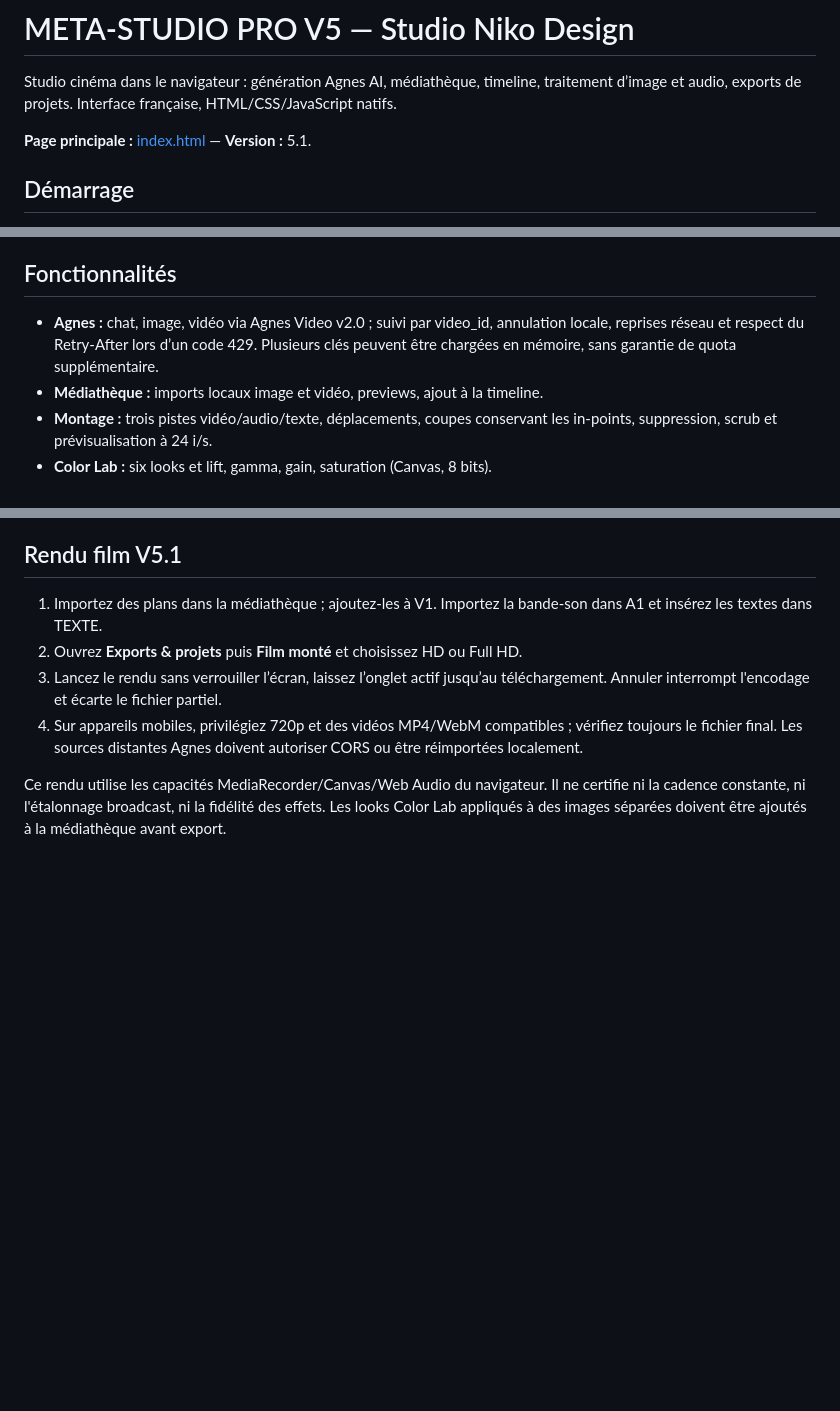
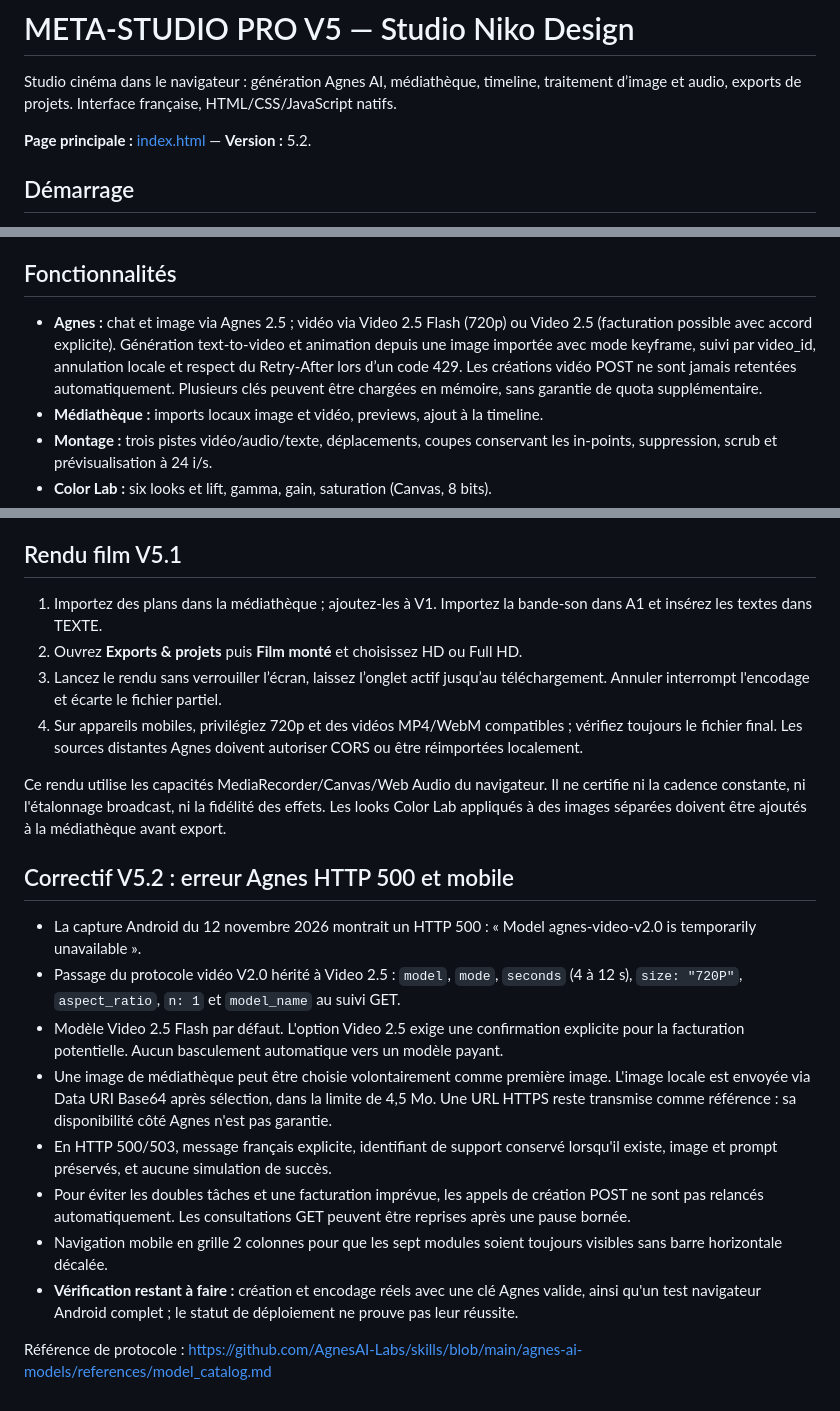
Before and after one commit to Nikoju1977/ia-studio-cine, a Markdown page: README.md, 3 parts joined by grey strips. GitHub-like rendering; blank space fills up the shorter version.

Commit message:
fix(studio-niko): update 2.5 UI, Android navigation and error handling

```diff
--- a/README.md
+++ b/README.md
@@ -2,7 +2,7 @@
 
 Studio cinéma dans le navigateur : génération Agnes AI, médiathèque, timeline, traitement d’image et audio, exports de projets. Interface française, HTML/CSS/JavaScript natifs.
 
-**Page principale :** [index.html](./index.html) — **Version :** 5.1.
+**Page principale :** [index.html](./index.html) — **Version :** 5.2.
 
 ## Démarrage
 1. Lancer un serveur statique dans ce dossier : python3 -m http.server 8000
@@ -14,7 +14,7 @@ Les modules JavaScript nécessitent HTTP/HTTPS. Sur GitHub Pages ou tout héberg
 
 ## Fonctionnalités
 
-- **Agnes :** chat, image, vidéo via Agnes Video v2.0 ; suivi par video_id, annulation locale, reprises réseau et respect du Retry-After lors d’un code 429. Plusieurs clés peuvent être chargées en mémoire, sans garantie de quota supplémentaire.
+- **Agnes :** chat et image via Agnes 2.5 ; vidéo via Video 2.5 Flash (720p) ou Video 2.5 (facturation possible avec accord explicite). Génération text-to-video et animation depuis une image importée avec mode keyframe, suivi par video_id, annulation locale et respect du Retry-After lors d’un code 429. Les créations vidéo POST ne sont jamais retentées automatiquement. Plusieurs clés peuvent être chargées en mémoire, sans garantie de quota supplémentaire.
 - **Médiathèque :** imports locaux image et vidéo, previews, ajout à la timeline.
 - **Montage :** trois pistes vidéo/audio/texte, déplacements, coupes conservant les in-points, suppression, scrub et prévisualisation à 24 i/s.
 - **Color Lab :** six looks et lift, gamma, gain, saturation (Canvas, 8 bits).
@@ -51,3 +51,16 @@ Le dépôt conserve niko-genesis/ (NIKO STUDIO — CINÉ GENESIS), motionlibre/,
 4. Sur appareils mobiles, privilégiez 720p et des vidéos MP4/WebM compatibles ; vérifiez toujours le fichier final. Les sources distantes Agnes doivent autoriser CORS ou être réimportées localement.
 
 Ce rendu utilise les capacités MediaRecorder/Canvas/Web Audio du navigateur. Il ne certifie ni la cadence constante, ni l'étalonnage broadcast, ni la fidélité des effets. Les looks Color Lab appliqués à des images séparées doivent être ajoutés à la médiathèque avant export.
+
+## Correctif V5.2 : erreur Agnes HTTP 500 et mobile
+
+- La capture Android du 12 novembre 2026 montrait un HTTP 500 : « Model agnes-video-v2.0 is temporarily unavailable ».
+- Passage du protocole vidéo V2.0 hérité à Video 2.5 : `model`, `mode`, `seconds` (4 à 12 s), `size: "720P"`, `aspect_ratio`, `n: 1` et `model_name` au suivi GET.
+- Modèle Video 2.5 Flash par défaut. L'option Video 2.5 exige une confirmation explicite pour la facturation potentielle. Aucun basculement automatique vers un modèle payant.
+- Une image de médiathèque peut être choisie volontairement comme première image. L'image locale est envoyée via Data URI Base64 après sélection, dans la limite de 4,5 Mo. Une URL HTTPS reste transmise comme référence : sa disponibilité côté Agnes n'est pas garantie.
+- En HTTP 500/503, message français explicite, identifiant de support conservé lorsqu'il existe, image et prompt préservés, et aucune simulation de succès.
+- Pour éviter les doubles tâches et une facturation imprévue, les appels de création POST ne sont pas relancés automatiquement. Les consultations GET peuvent être reprises après une pause bornée.
+- Navigation mobile en grille 2 colonnes pour que les sept modules soient toujours visibles sans barre horizontale décalée.
+- **Vérification restant à faire :** création et encodage réels avec une clé Agnes valide, ainsi qu'un test navigateur Android complet ; le statut de déploiement ne prouve pas leur réussite.
+
+Référence de protocole : https://github.com/AgnesAI-Labs/skills/blob/main/agnes-ai-models/references/model_catalog.md
```
